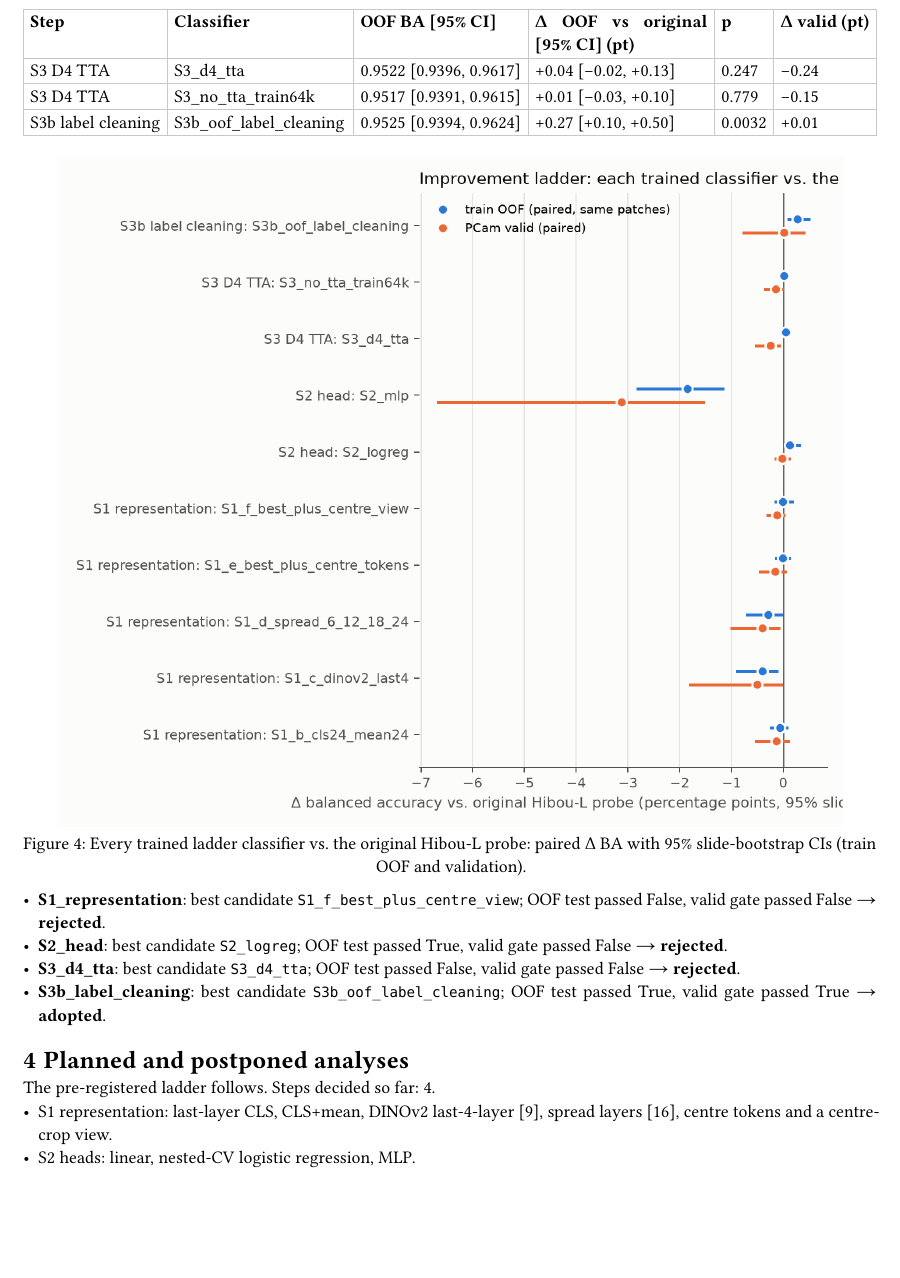
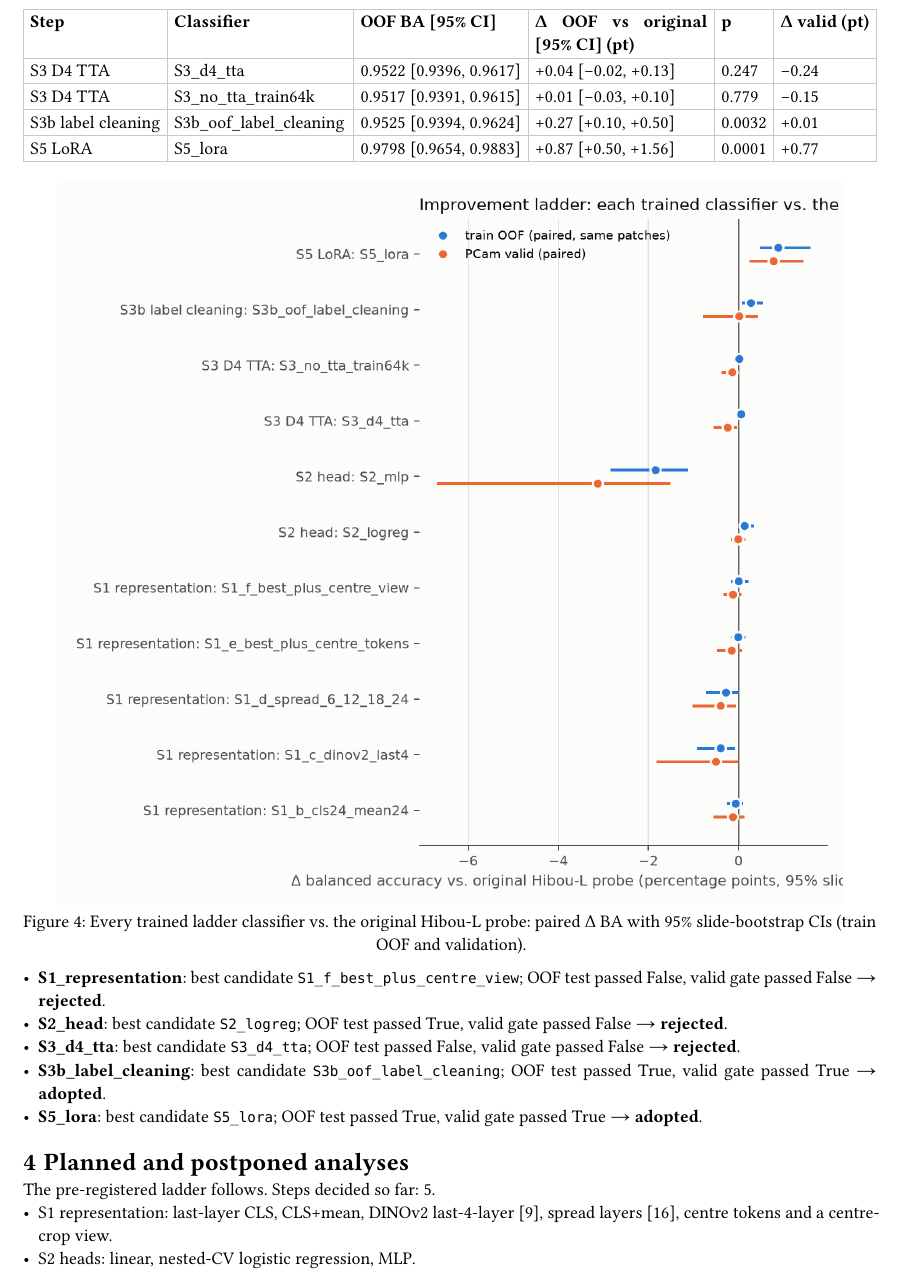
Before and after one commit to BurnyCoder/better-cancer-classification-with-machine-learning, a Typst document (reports/paper/paper.typ, which reads reports/experiments/02_ladder_hibou_l.md, reports/experiments_summary.md): part of page 5 of 7, cut so that both start at the same text, the shorter picture padded with empty space. The pictures show the PDF file reports/paper/paper.pdf that the author committed with the source.

Commit message:
Release: S5_lora
New trained classifier(s) / decision(s): S5_lora. Compared with the original Hibou-L probe and the controls; paper, reports, README, site and Hugging Face updated.

```diff
--- a/reports/experiments/02_ladder_hibou_l.md
+++ b/reports/experiments/02_ladder_hibou_l.md
@@ -23,12 +23,14 @@
 | S3 D4 TTA | `S3_d4_tta` | 0.9522 [0.9396, 0.9617] | +0.04 pt [-0.02, +0.13] | 0.247 | 0.9343 | -0.24 pt |
 | S3 D4 TTA | `S3_no_tta_train64k` | 0.9517 [0.9391, 0.9615] | +0.01 pt [-0.03, +0.10] | 0.779 | 0.9352 | -0.15 pt |
 | S3b label cleaning | `S3b_oof_label_cleaning` | 0.9525 [0.9394, 0.9624] | +0.27 pt [+0.10, +0.50] | 0.0032 | 0.9368 | +0.01 pt |
+| S5 LoRA | `S5_lora` | 0.9798 [0.9654, 0.9883] | +0.87 pt [+0.50, +1.56] | 0.0001 | 0.9444 | +0.77 pt |
 
 ## Step decisions (pre-registered rule)
 - **S1_representation**: best candidate `S1_f_best_plus_centre_view`. OOF test passed: False; valid gate passed: False → **rejected**. Incumbent after: `S0_hibou_l_cls_linear`.
 - **S2_head**: best candidate `S2_logreg`. OOF test passed: True; valid gate passed: False → **rejected**. Incumbent after: `S0_hibou_l_cls_linear`.
 - **S3_d4_tta**: best candidate `S3_d4_tta`. OOF test passed: False; valid gate passed: False → **rejected**. Incumbent after: `S0_hibou_l_cls_linear`.
 - **S3b_label_cleaning**: best candidate `S3b_oof_label_cleaning`. OOF test passed: True; valid gate passed: True → **adopted**. Incumbent after: `S3b_oof_label_cleaning`.
+- **S5_lora**: best candidate `S5_lora`. OOF test passed: True; valid gate passed: True → **adopted**. Incumbent after: `S5_lora`.
 
 ## Notes
 - **Predictions written before results** (pre-registration): CLS+mean ≈ CLS for Hibou-L; multi-layer features gain far less than the +5 pp averaged over weaker models in arXiv:2601.09322; D4 TTA ≤ 0.3 pt; label cleaning ≤ 0.2 pt.
--- a/reports/experiments_summary.md
+++ b/reports/experiments_summary.md
@@ -13,6 +13,7 @@ We take the best published AI model for spotting breast-cancer metastases in sma
 | S2_head | `S0_hibou_l_cls_linear` | `S2_logreg` | no |
 | S3_d4_tta | `S0_hibou_l_cls_linear` | `S3_d4_tta` | no |
 | S3b_label_cleaning | `S0_hibou_l_cls_linear` | `S3b_oof_label_cleaning` | yes |
+| S5_lora | `S3b_oof_label_cleaning` | `S5_lora` | yes |
 
 Current incumbent: `S3b_oof_label_cleaning`.
 
--- a/reports/paper/paper.typ
+++ b/reports/paper/paper.typ
@@ -59,12 +59,14 @@ Hibou-L stays frozen in S1–S3b; each candidate trains a new classifier on feat
   [S2 head], [S2\_mlp], [0.9312 \[0.9112, 0.9462\]], [-1.85 \[-2.81, -1.17\]], [0.0001], [-3.13],
   [S3 D4 TTA], [S3\_d4\_tta], [0.9522 \[0.9396, 0.9617\]], [+0.04 \[-0.02, +0.13\]], [0.247], [-0.24],
   [S3 D4 TTA], [S3\_no\_tta\_train64k], [0.9517 \[0.9391, 0.9615\]], [+0.01 \[-0.03, +0.10\]], [0.779], [-0.15],
-  [S3b label cleaning], [S3b\_oof\_label\_cleaning], [0.9525 \[0.9394, 0.9624\]], [+0.27 \[+0.10, +0.50\]], [0.0032], [+0.01])
+  [S3b label cleaning], [S3b\_oof\_label\_cleaning], [0.9525 \[0.9394, 0.9624\]], [+0.27 \[+0.10, +0.50\]], [0.0032], [+0.01],
+  [S5 LoRA], [S5\_lora], [0.9798 \[0.9654, 0.9883\]], [+0.87 \[+0.50, +1.56\]], [0.0001], [+0.77])
 
 #figure(image("../figures/ladder_deltas.png", width: 92%), caption: [Every trained ladder classifier vs. the original Hibou-L probe: paired Δ BA with 95% slide-bootstrap CIs (train OOF and validation).])
 - *S1_representation*: best candidate `S1_f_best_plus_centre_view`; OOF test passed False, valid gate passed False → *rejected*.
 - *S2_head*: best candidate `S2_logreg`; OOF test passed True, valid gate passed False → *rejected*.
 - *S3_d4_tta*: best candidate `S3_d4_tta`; OOF test passed False, valid gate passed False → *rejected*.
 - *S3b_label_cleaning*: best candidate `S3b_oof_label_cleaning`; OOF test passed True, valid gate passed True → *adopted*.
+- *S5_lora*: best candidate `S5_lora`; OOF test passed True, valid gate passed True → *adopted*.
 
 = Planned and postponed analyses
```
Also changed, not shown: reports/tables/arms.md (+1 -0 lines), README.md, reports/figures/ladder_deltas.png, reports/paper/paper.pdf, reports/paper/paper.typ (4 more changed lines), 5 other files.
